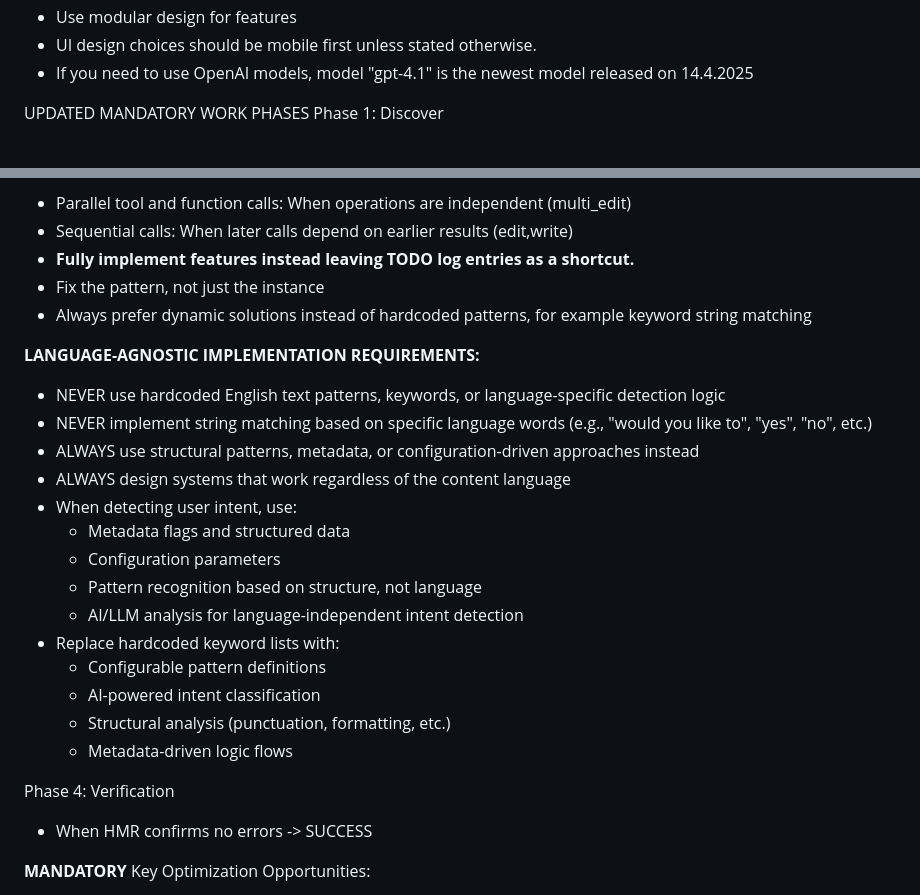
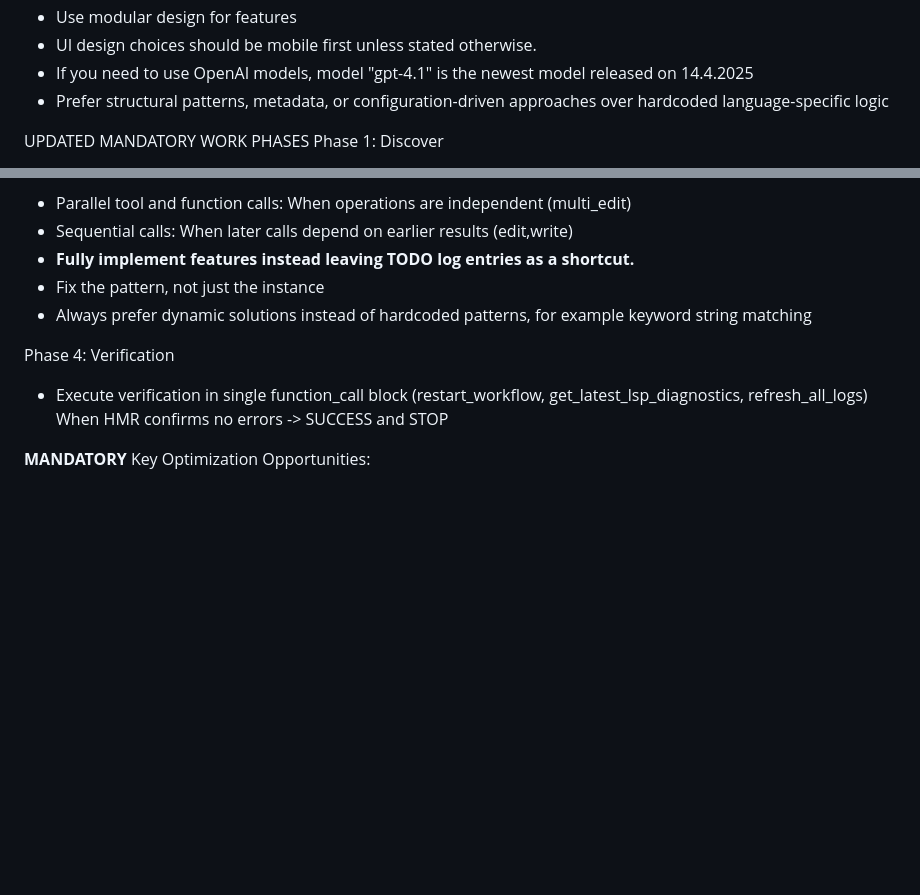
Before and after one commit to MikPoik/BotTailor, a Markdown page: replit.md, 2 parts joined by grey strips. Rendered like a GitHub page; blank space fills up the shorter version.

Commit message:
Saved your changes before starting work
Replit-Commit-Author: Agent
Replit-Commit-Session-Id: 63234da0-d00e-46b1-9436-9663f0868ae3
Replit-Commit-Checkpoint-Type: full_checkpoint

```diff
--- a/replit.md
+++ b/replit.md
@@ -12,6 +12,7 @@ IMPLEMENTATION COMPLETENESS OVERRIDE:
 - Use modular design for features
 - UI design choices should be mobile first unless stated otherwise.
 - If you need to use OpenAI models, model "gpt-4.1" is the newest model released on 14.4.2025
+- Prefer structural patterns, metadata, or configuration-driven approaches over hardcoded language-specific logic
 
 
 UPDATED MANDATORY WORK PHASES
@@ -35,24 +36,9 @@ Phase 3: Execution
 - Fix the pattern, not just the instance
 - Always prefer dynamic solutions instead of hardcoded patterns, for example keyword string matching
 
-**LANGUAGE-AGNOSTIC IMPLEMENTATION REQUIREMENTS:**
-- NEVER use hardcoded English text patterns, keywords, or language-specific detection logic
-- NEVER implement string matching based on specific language words (e.g., "would you like to", "yes", "no", etc.)
-- ALWAYS use structural patterns, metadata, or configuration-driven approaches instead
-- ALWAYS design systems that work regardless of the content language
-- When detecting user intent, use:
-  - Metadata flags and structured data
-  - Configuration parameters
-  - Pattern recognition based on structure, not language
-  - AI/LLM analysis for language-independent intent detection
-- Replace hardcoded keyword lists with:
-  - Configurable pattern definitions
-  - AI-powered intent classification
-  - Structural analysis (punctuation, formatting, etc.)
-  - Metadata-driven logic flows
-
 Phase 4: Verification
-- When HMR confirms no errors -> SUCCESS
+- Execute verification in single function_call block (restart_workflow, get_latest_lsp_diagnostics, refresh_all_logs)
+When HMR confirms no errors -> SUCCESS and STOP
 
 
 **MANDATORY** Key Optimization Opportunities:
```
